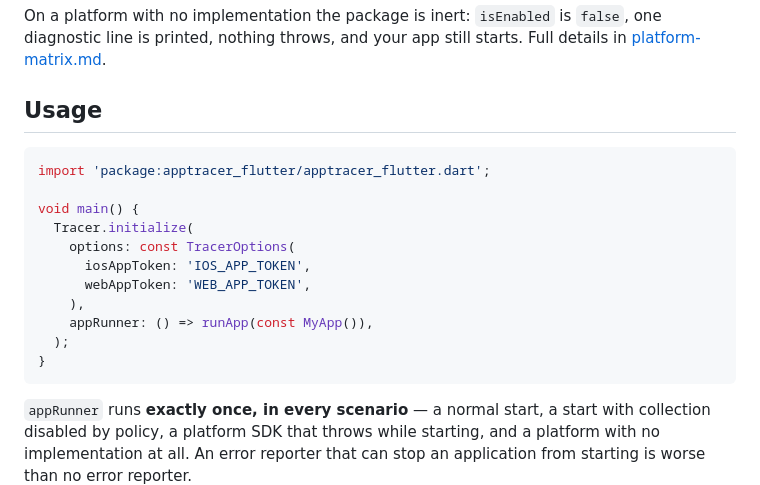
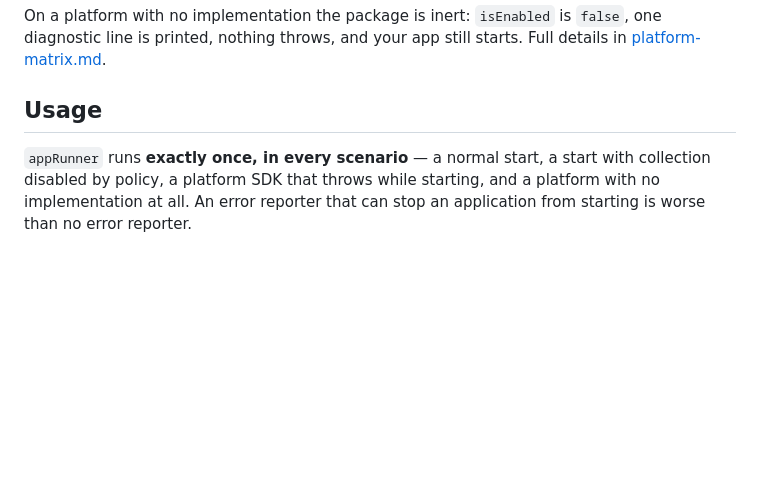
Before and after one commit to KonstantenKomkov/apptracer_flutter, a Markdown page: packages/apptracer_flutter/README.en.md, the part around the change. Drawn GitHub-style; blank space fills up the shorter version.

Commit message:
Remove the duplicated snippet from the English Usage section too
The previous commit landed the Russian half only: the English block it
was matching had been reworded, so the edit found nothing and the file
kept its copy.

Co-Authored-By: Claude Opus 5 (1M context) <noreply@anthropic.com>

````diff
--- a/packages/apptracer_flutter/README.en.md
+++ b/packages/apptracer_flutter/README.en.md
@@ -512,20 +512,6 @@ starts. Full details in [platform-matrix.md](https://github.com/KonstantenKomkov
 
 ## Usage
 
-```dart
-import 'package:apptracer_flutter/apptracer_flutter.dart';
-
-void main() {
-  Tracer.initialize(
-    options: const TracerOptions(
-      iosAppToken: 'IOS_APP_TOKEN',
-      webAppToken: 'WEB_APP_TOKEN',
-    ),
-    appRunner: () => runApp(const MyApp()),
-  );
-}
-```
-
 `appRunner` runs **exactly once, in every scenario** — a normal start, a start
 with collection disabled by policy, a platform SDK that throws while starting,
 and a platform with no implementation at all. An error reporter that can stop an
````
